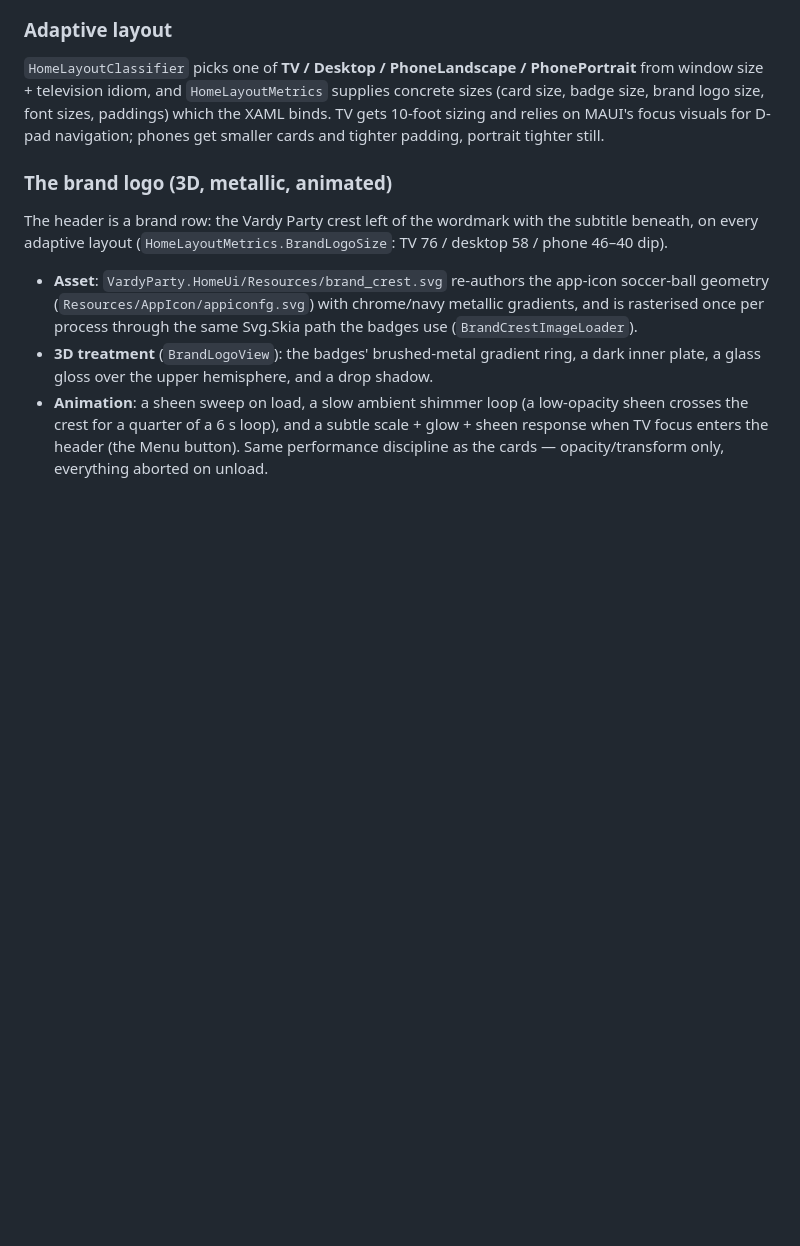
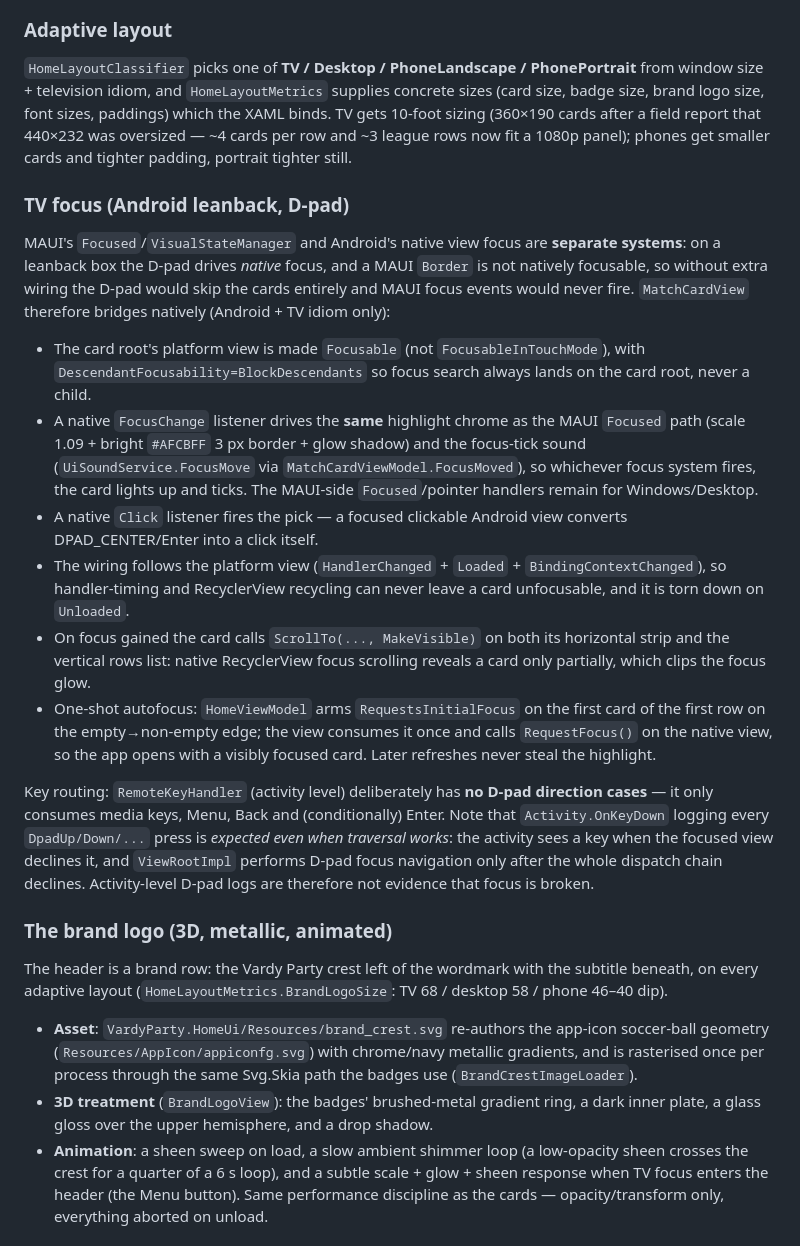
Before and after one commit to Vardy-Party/Client, a Markdown page: docs/architecture/homepage-maui-avalonia.md, the part around the change. Rendered like a GitHub page; blank space fills up the shorter version.

Commit message:
Docs: TV focus section (native leanback bridge, D-pad key routing, activity-level key logs are expected) + new TV metrics
Co-authored-by: developer <developer@freedomtimes.news>

```diff
--- a/docs/architecture/homepage-maui-avalonia.md
+++ b/docs/architecture/homepage-maui-avalonia.md
@@ -152,14 +152,54 @@ packaging flows are zero-warning again). CI/CD pins a single
 PhonePortrait** from window size + television idiom, and
 `HomeLayoutMetrics` supplies concrete sizes (card size, badge size, brand
 logo size, font sizes, paddings) which the XAML binds. TV gets 10-foot
-sizing and relies on MAUI's focus visuals for D-pad navigation; phones get
+sizing (360×190 cards after a field report that 440×232 was oversized —
+~4 cards per row and ~3 league rows now fit a 1080p panel); phones get
 smaller cards and tighter padding, portrait tighter still.
+
+### TV focus (Android leanback, D-pad)
+
+MAUI's `Focused`/`VisualStateManager` and Android's native view focus are
+**separate systems**: on a leanback box the D-pad drives *native* focus, and
+a MAUI `Border` is not natively focusable, so without extra wiring the D-pad
+would skip the cards entirely and MAUI focus events would never fire.
+`MatchCardView` therefore bridges natively (Android + TV idiom only):
+
+- The card root's platform view is made `Focusable` (not
+  `FocusableInTouchMode`), with `DescendantFocusability=BlockDescendants` so
+  focus search always lands on the card root, never a child.
+- A native `FocusChange` listener drives the **same** highlight chrome as
+  the MAUI `Focused` path (scale 1.09 + bright `#AFCBFF` 3 px border + glow
+  shadow) and the focus-tick sound (`UiSoundService.FocusMove` via
+  `MatchCardViewModel.FocusMoved`), so whichever focus system fires, the
+  card lights up and ticks. The MAUI-side `Focused`/pointer handlers remain
+  for Windows/Desktop.
+- A native `Click` listener fires the pick — a focused clickable Android
+  view converts DPAD_CENTER/Enter into a click itself.
+- The wiring follows the platform view (`HandlerChanged` + `Loaded` +
+  `BindingContextChanged`), so handler-timing and RecyclerView recycling
+  can never leave a card unfocusable, and it is torn down on `Unloaded`.
+- On focus gained the card calls `ScrollTo(..., MakeVisible)` on both its
+  horizontal strip and the vertical rows list: native RecyclerView focus
+  scrolling reveals a card only partially, which clips the focus glow.
+- One-shot autofocus: `HomeViewModel` arms `RequestsInitialFocus` on the
+  first card of the first row on the empty→non-empty edge; the view consumes
+  it once and calls `RequestFocus()` on the native view, so the app opens
+  with a visibly focused card. Later refreshes never steal the highlight.
+
+Key routing: `RemoteKeyHandler` (activity level) deliberately has **no
+D-pad direction cases** — it only consumes media keys, Menu, Back and
+(conditionally) Enter. Note that `Activity.OnKeyDown` logging every
+`DpadUp/Down/...` press is *expected even when traversal works*: the
+activity sees a key when the focused view declines it, and `ViewRootImpl`
+performs D-pad focus navigation only after the whole dispatch chain
+declines. Activity-level D-pad logs are therefore not evidence that focus
+is broken.
 
 ### The brand logo (3D, metallic, animated)
 
 The header is a brand row: the Vardy Party crest left of the wordmark with
 the subtitle beneath, on every adaptive layout
-(`HomeLayoutMetrics.BrandLogoSize`: TV 76 / desktop 58 / phone 46–40 dip).
+(`HomeLayoutMetrics.BrandLogoSize`: TV 68 / desktop 58 / phone 46–40 dip).
 
 - **Asset**: `VardyParty.HomeUi/Resources/brand_crest.svg` re-authors the
   app-icon soccer-ball geometry (`Resources/AppIcon/appiconfg.svg`) with
```
